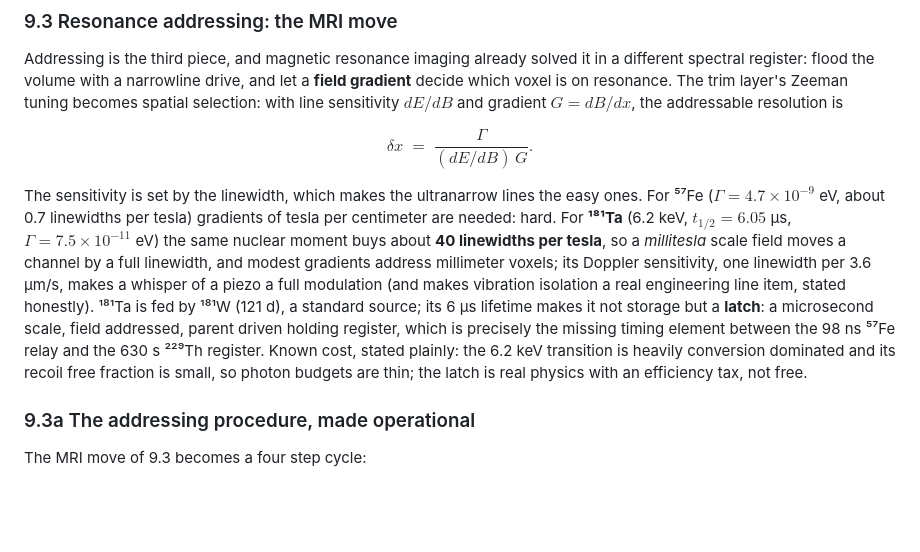
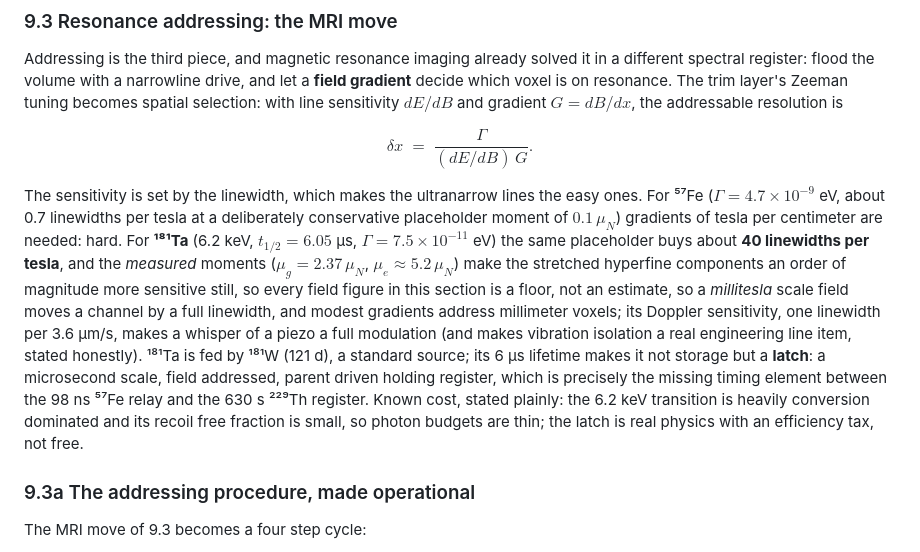
Before and after one commit to MaxFreedomPollard/nuclear-computing, a Markdown page: theory/THEORY.md, the part around the change. Rendered like a GitHub page; blank space fills up the shorter version.

```diff
--- a/theory/THEORY.md
+++ b/theory/THEORY.md
@@ -252,7 +252,7 @@ Addressing is the third piece, and magnetic resonance imaging already solved it
 
 $$ \delta x \;=\; \frac{\Gamma}{(dE/dB)\,G}. $$
 
-The sensitivity is set by the linewidth, which makes the ultranarrow lines the easy ones. For ⁵⁷Fe ($\Gamma = 4.7\times10^{-9}$ eV, about 0.7 linewidths per tesla) gradients of tesla per centimeter are needed: hard. For **¹⁸¹Ta** (6.2 keV, $t_{1/2} = 6.05$ µs, $\Gamma = 7.5\times10^{-11}$ eV) the same nuclear moment buys about **40 linewidths per tesla**, so a *millitesla* scale field moves a channel by a full linewidth, and modest gradients address millimeter voxels; its Doppler sensitivity, one linewidth per 3.6 µm/s, makes a whisper of a piezo a full modulation (and makes vibration isolation a real engineering line item, stated honestly). ¹⁸¹Ta is fed by ¹⁸¹W (121 d), a standard source; its 6 µs lifetime makes it not storage but a **latch**: a microsecond scale, field addressed, parent driven holding register, which is precisely the missing timing element between the 98 ns ⁵⁷Fe relay and the 630 s ²²⁹Th register. Known cost, stated plainly: the 6.2 keV transition is heavily conversion dominated and its recoil free fraction is small, so photon budgets are thin; the latch is real physics with an efficiency tax, not free.
+The sensitivity is set by the linewidth, which makes the ultranarrow lines the easy ones. For ⁵⁷Fe ($\Gamma = 4.7\times10^{-9}$ eV, about 0.7 linewidths per tesla at a deliberately conservative placeholder moment of $0.1\,\mu_N$) gradients of tesla per centimeter are needed: hard. For **¹⁸¹Ta** (6.2 keV, $t_{1/2} = 6.05$ µs, $\Gamma = 7.5\times10^{-11}$ eV) the same placeholder buys about **40 linewidths per tesla**, and the *measured* moments ($\mu_g = 2.37\,\mu_N$, $\mu_e \approx 5.2\,\mu_N$) make the stretched hyperfine components an order of magnitude more sensitive still, so every field figure in this section is a floor, not an estimate, so a *millitesla* scale field moves a channel by a full linewidth, and modest gradients address millimeter voxels; its Doppler sensitivity, one linewidth per 3.6 µm/s, makes a whisper of a piezo a full modulation (and makes vibration isolation a real engineering line item, stated honestly). ¹⁸¹Ta is fed by ¹⁸¹W (121 d), a standard source; its 6 µs lifetime makes it not storage but a **latch**: a microsecond scale, field addressed, parent driven holding register, which is precisely the missing timing element between the 98 ns ⁵⁷Fe relay and the 630 s ²²⁹Th register. Known cost, stated plainly: the 6.2 keV transition is heavily conversion dominated and its recoil free fraction is small, so photon budgets are thin; the latch is real physics with an efficiency tax, not free.
 
 ### 9.3a The addressing procedure, made operational
 
```
Also changed, not shown: transistor/README.md (+1 -1 lines), transistor/VALVE.md (+2 -2 lines).
